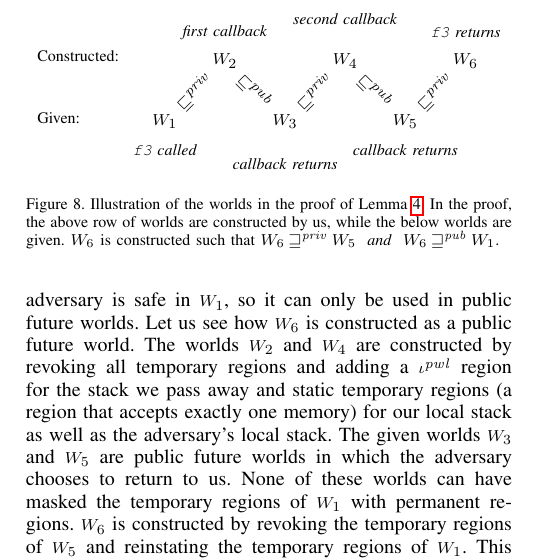
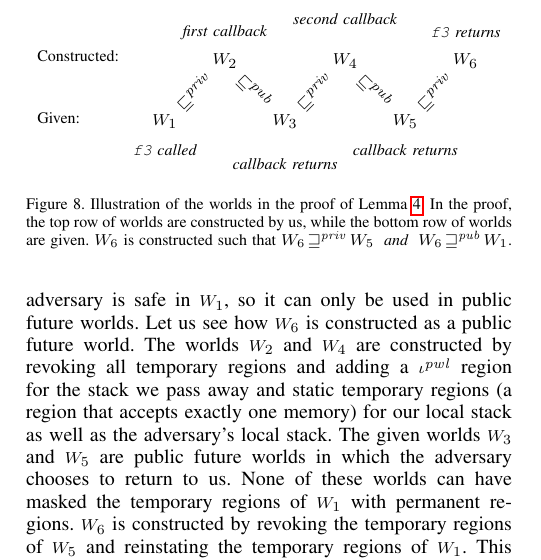
Before and after one commit to dominiquedevriese/capability-machine-reasoning-on-paper, a LaTeX paper (csf-2017/paper.tex): part of one column of page 10 of 14, cut so that both start at the same text. Compiled offline with pdfLaTeX; a missing font is replaced by an installed copy or a similar font; a LaTeX package or settings file that is missing is left out.

Commit message:
adverb used as adjective/noun

```diff
--- a/csf-2017/paper.tex
+++ b/csf-2017/paper.tex
@@ -2295,8 +2295,8 @@ state they might have stashed away.
        (5) edge[draw=none] node [sloped, auto=false, allow upside down] {$\sqsubseteq^\priv$} (6);
 \end{tikzpicture}
 \caption{Illustration of the worlds in the proof of
-  Lemma~\ref{lem:correctness-g1}. In the proof, the above row of worlds are
-  constructed by us, while the below worlds are given. $W_6$ is constructed such
+  Lemma~\ref{lem:correctness-g1}. In the proof, the top row of worlds are
+  constructed by us, while the bottom row of worlds are given. $W_6$ is constructed such
   that $W_6 \futurestr W_5$ \emph{ and } $W_6 \futurewk W_1$.}
   \label{fig:worlds-in-pf-g1}
 \end{figure}
```
